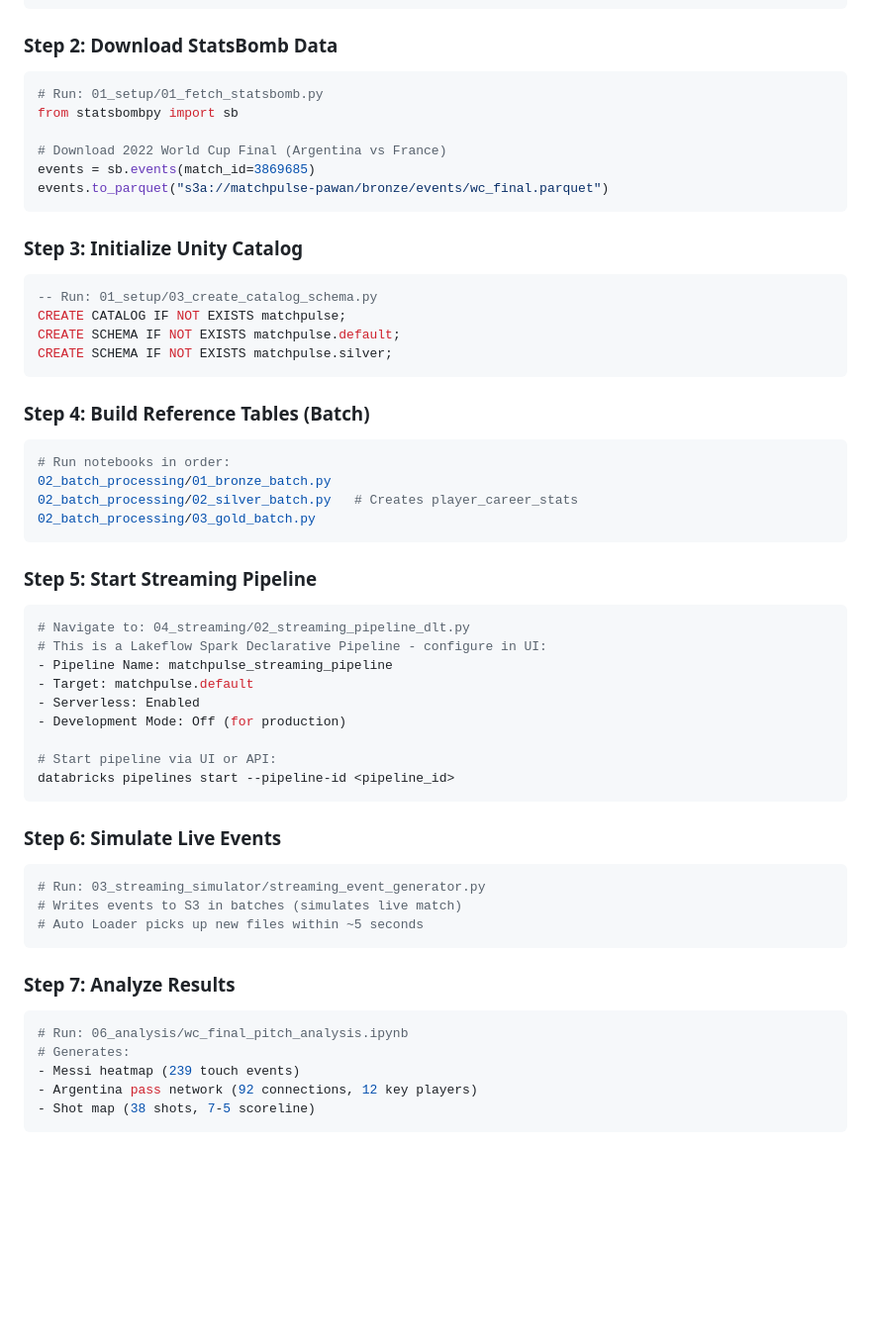
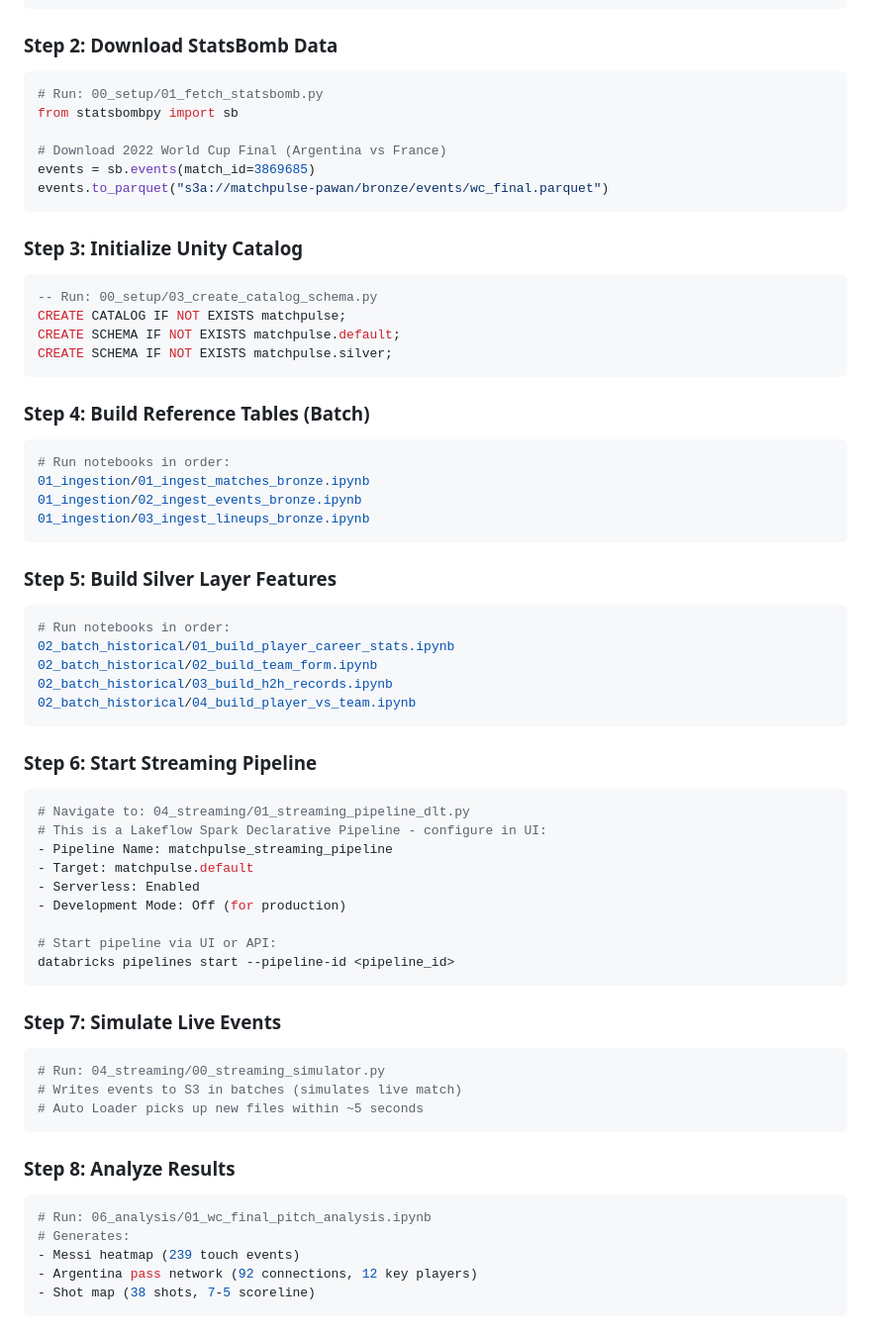
Before and after one commit to pawan-rai02/MatchPulse, a Markdown page: README.md, the part around one of its changes. Shown at 99% size. Drawn GitHub-style; blank space fills up the shorter version.

````diff
--- a/README.md
+++ b/README.md
@@ -323,7 +353,7 @@ spark.conf.set("fs.s3a.secret.key", dbutils.secrets.get("aws", "secret-key"))
 ### Step 2: Download StatsBomb Data
 
 ```python
-# Run: 01_setup/01_fetch_statsbomb.py
+# Run: 00_setup/01_fetch_statsbomb.py
 from statsbombpy import sb
 
 # Download 2022 World Cup Final (Argentina vs France)
@@ -334,7 +364,7 @@ events.to_parquet("s3a://matchpulse-pawan/bronze/events/wc_final.parquet")
 ### Step 3: Initialize Unity Catalog
 
 ```sql
--- Run: 01_setup/03_create_catalog_schema.py
+-- Run: 00_setup/03_create_catalog_schema.py
 CREATE CATALOG IF NOT EXISTS matchpulse;
 CREATE SCHEMA IF NOT EXISTS matchpulse.default;
 CREATE SCHEMA IF NOT EXISTS matchpulse.silver;
@@ -344,15 +374,25 @@ CREATE SCHEMA IF NOT EXISTS matchpulse.silver;
 
 ```bash
 # Run notebooks in order:
-02_batch_processing/01_bronze_batch.py
-02_batch_processing/02_silver_batch.py   # Creates player_career_stats
-02_batch_processing/03_gold_batch.py
+01_ingestion/01_ingest_matches_bronze.ipynb
+01_ingestion/02_ingest_events_bronze.ipynb
+01_ingestion/03_ingest_lineups_bronze.ipynb
 ```
 
-### Step 5: Start Streaming Pipeline
+### Step 5: Build Silver Layer Features
 
 ```bash
-# Navigate to: 04_streaming/02_streaming_pipeline_dlt.py
+# Run notebooks in order:
+02_batch_historical/01_build_player_career_stats.ipynb
+02_batch_historical/02_build_team_form.ipynb
+02_batch_historical/03_build_h2h_records.ipynb
+02_batch_historical/04_build_player_vs_team.ipynb
+```
+
+### Step 6: Start Streaming Pipeline
+
+```bash
+# Navigate to: 04_streaming/01_streaming_pipeline_dlt.py
 # This is a Lakeflow Spark Declarative Pipeline - configure in UI:
 - Pipeline Name: matchpulse_streaming_pipeline
 - Target: matchpulse.default
@@ -363,18 +403,18 @@ CREATE SCHEMA IF NOT EXISTS matchpulse.silver;
 databricks pipelines start --pipeline-id <pipeline_id>
 ```
 
-### Step 6: Simulate Live Events
+### Step 7: Simulate Live Events
 
 ```python
-# Run: 03_streaming_simulator/streaming_event_generator.py
+# Run: 04_streaming/00_streaming_simulator.py
 # Writes events to S3 in batches (simulates live match)
 # Auto Loader picks up new files within ~5 seconds
 ```
 
-### Step 7: Analyze Results
+### Step 8: Analyze Results
 
 ```bash
-# Run: 06_analysis/wc_final_pitch_analysis.ipynb
+# Run: 06_analysis/01_wc_final_pitch_analysis.ipynb
 # Generates:
 - Messi heatmap (239 touch events)
 - Argentina pass network (92 connections, 12 key players)
````
Also changed, not shown: other parts of README.md (+51 -21 lines).
